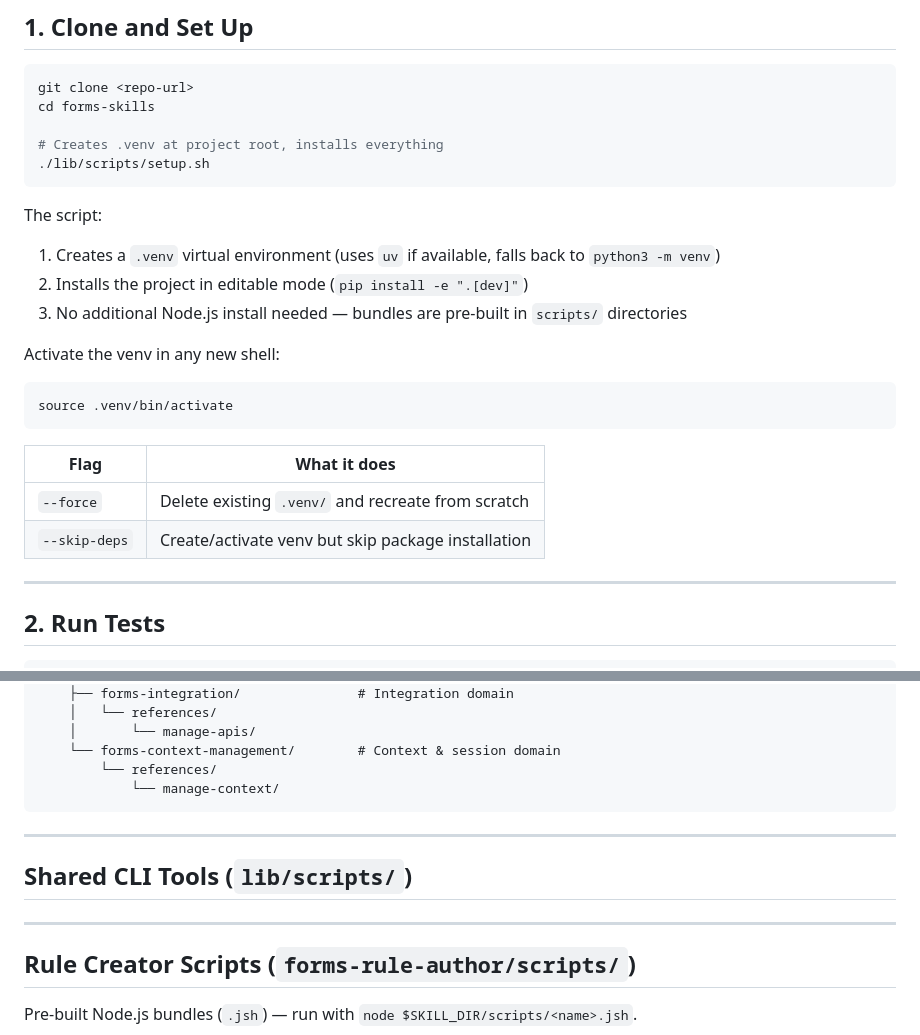
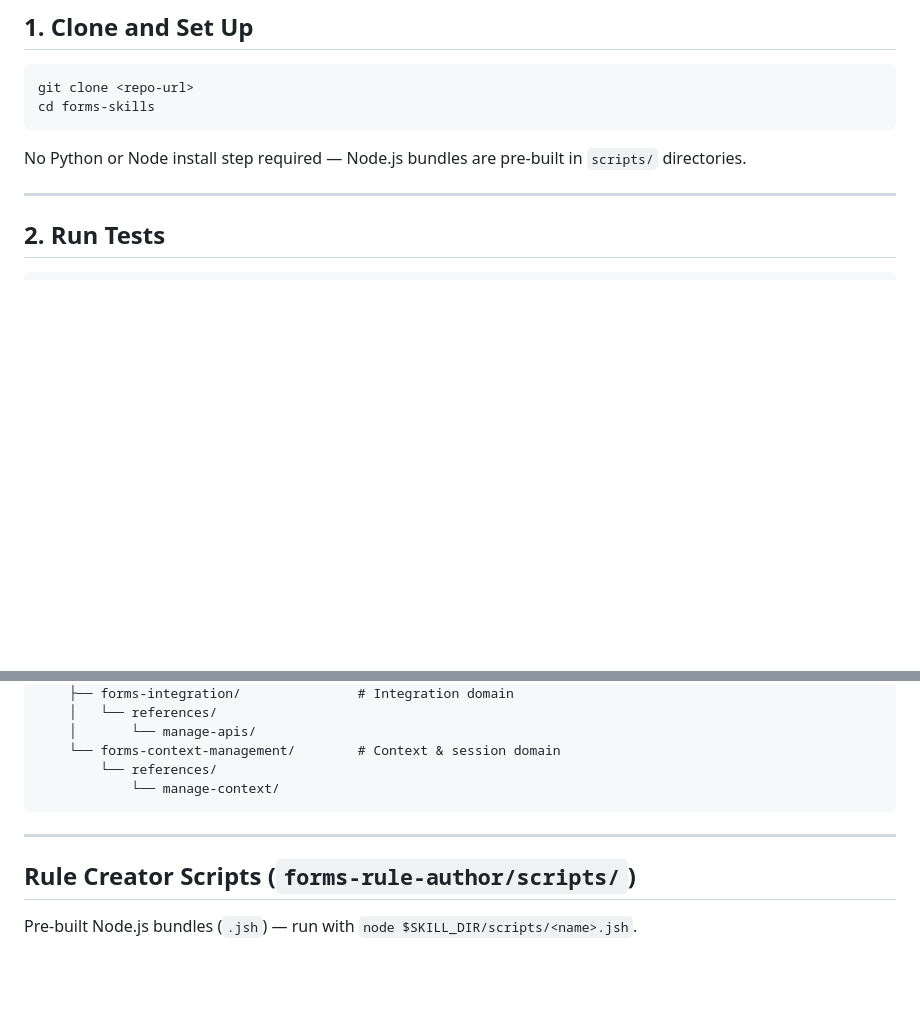
Before and after one commit to adobe-rnd/forms-skills, a Markdown page: plugins/adaptive-forms-authoring/DEVELOPER.md, 2 parts joined by grey strips. GitHub-like rendering; blank space fills up the shorter version.

Commit message:
chore(developer): remove dead lib/scripts setup and empty section

````diff
--- a/plugins/adaptive-forms-authoring/DEVELOPER.md
+++ b/plugins/adaptive-forms-authoring/DEVELOPER.md
@@ -18,26 +18,9 @@ Everything needed to work on the plugin — add skills, modify scripts, run test
 ```bash
 git clone <repo-url>
 cd forms-skills
-
-# Creates .venv at project root, installs everything
-./lib/scripts/setup.sh
 ```
 
-The script:
-1. Creates a `.venv` virtual environment (uses `uv` if available, falls back to `python3 -m venv`)
-2. Installs the project in editable mode (`pip install -e ".[dev]"`)
-3. No additional Node.js install needed — bundles are pre-built in `scripts/` directories
-
-Activate the venv in any new shell:
-
-```bash
-source .venv/bin/activate
-```
-
-| Flag | What it does |
-|------|-------------|
-| `--force` | Delete existing `.venv/` and recreate from scratch |
-| `--skip-deps` | Create/activate venv but skip package installation |
+No Python or Node install step required — Node.js bundles are pre-built in `scripts/` directories.
 
 ---
 
@@ -134,10 +117,6 @@ forms-skills/
 
 ---
 
-## Shared CLI Tools (`lib/scripts/`)
-
----
-
 ## Rule Creator Scripts (`forms-rule-author/scripts/`)
 
 Pre-built Node.js bundles (`.jsh`) — run with `node $SKILL_DIR/scripts/<name>.jsh`.
````
